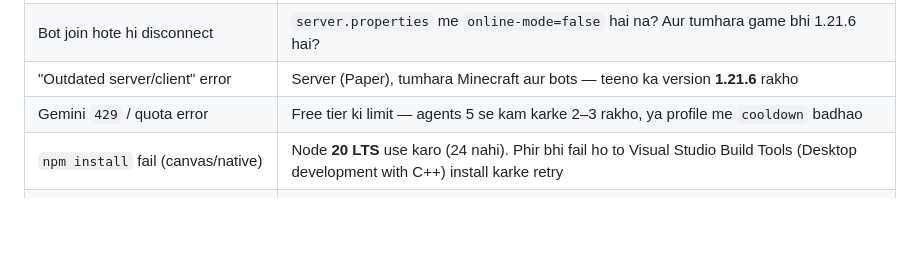
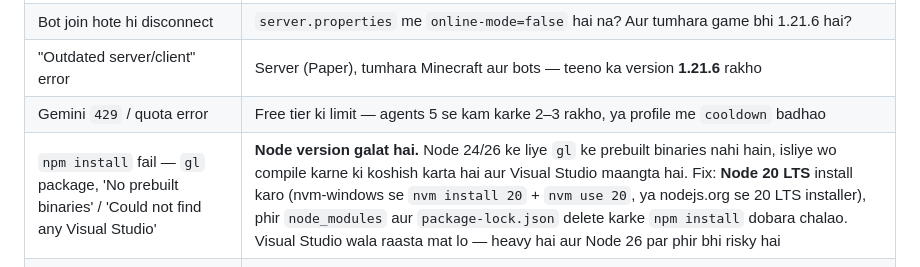
Before and after one commit to Khelendrameena/ai-society-minecraft, a Markdown page: SETUP-GUIDE.md, the part around the change. Rendered like a GitHub page; blank space fills up the shorter version.

Commit message:
Guide: document the Node 24/26 gl prebuild failure + Node 20 fix

```diff
--- a/SETUP-GUIDE.md
+++ b/SETUP-GUIDE.md
@@ -109,7 +109,7 @@ Agar Gemini ki jagah apne PC ka local model use karna ho (free, par slow aur tho
 | Bot join hote hi disconnect | `server.properties` me `online-mode=false` hai na? Aur tumhara game bhi 1.21.6 hai? |
 | "Outdated server/client" error | Server (Paper), tumhara Minecraft aur bots — teeno ka version **1.21.6** rakho |
 | Gemini `429` / quota error | Free tier ki limit — agents 5 se kam karke 2–3 rakho, ya profile me `cooldown` badhao |
-| `npm install` fail (canvas/native) | Node **20 LTS** use karo (24 nahi). Phir bhi fail ho to Visual Studio Build Tools (Desktop development with C++) install karke retry |
+| `npm install` fail — `gl` package, 'No prebuilt binaries' / 'Could not find any Visual Studio' | **Node version galat hai.** Node 24/26 ke liye `gl` ke prebuilt binaries nahi hain, isliye wo compile karne ki koshish karta hai aur Visual Studio maangta hai. Fix: **Node 20 LTS** install karo (nvm-windows se `nvm install 20` + `nvm use 20`, ya nodejs.org se 20 LTS installer), phir `node_modules` aur `package-lock.json` delete karke `npm install` dobara chalao. Visual Studio wala raasta mat lo — heavy hai aur Node 26 par phir bhi risky hai |
 | Agents kuch kar hi nahi rahe | MindServer UI (localhost:8080) me error dekho; aksar wajah galat API key hoti hai |
 | Duniya reset karni hai | Server band karke `mc-server` ka `world` folder delete kar do; society ki memory reset karni ho to repo ka `bots/` folder delete karo |
 
```
